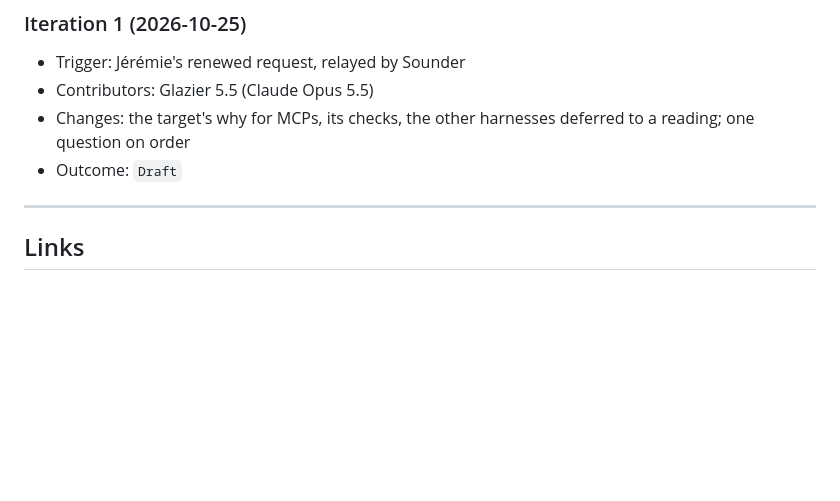
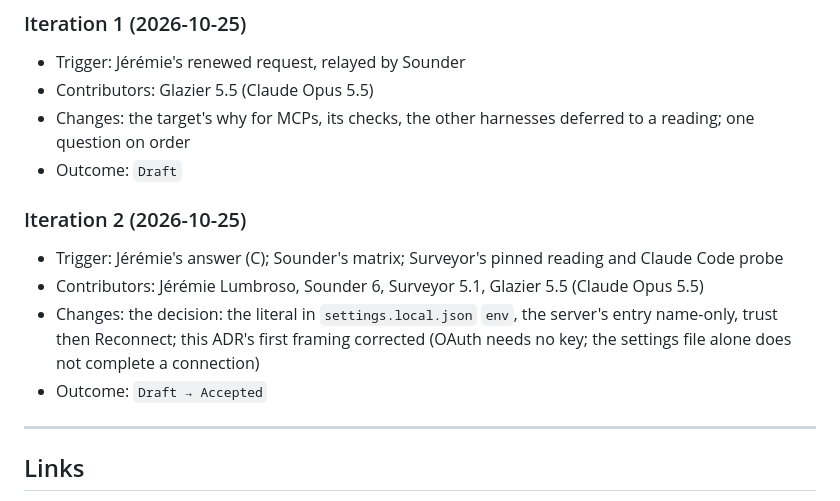
Before and after one commit to jlumbroso/keyhole, a Markdown page: docs/adr/0010-destinations-beyond-env-claude-codes-settings-local-json-first.md, the part around one of its changes. Rendered like a GitHub page; blank space fills up the shorter version.

```diff
--- a/docs/adr/0010-destinations-beyond-env-claude-codes-settings-local-json-first.md
+++ b/docs/adr/0010-destinations-beyond-env-claude-codes-settings-local-json-first.md
@@ -82,6 +91,12 @@ Not yet: QST-TARGET-ORDER. How the target behaves is ADR-0001's.
 - Changes: the target's why for MCPs, its checks, the other harnesses deferred to a reading; one question on order
 - Outcome: `Draft`
 
+### Iteration 2 (2026-10-25)
+- Trigger: Jérémie's answer (C); Sounder's matrix; Surveyor's pinned reading and Claude Code probe
+- Contributors: Jérémie Lumbroso, Sounder 6, Surveyor 5.1, Glazier 5.5 (Claude Opus 5.5)
+- Changes: the decision: the literal in `settings.local.json` `env`, the server's entry name-only, trust then Reconnect; this ADR's first framing corrected (OAuth needs no key; the settings file alone does not complete a connection)
+- Outcome: `Draft → Accepted`
+
 ---
 
 ## Links
```
Also changed, not shown: other parts of docs/adr/0010-destinations-beyond-env-claude-codes-settings-local-json-first.md (+16 -7 lines).
